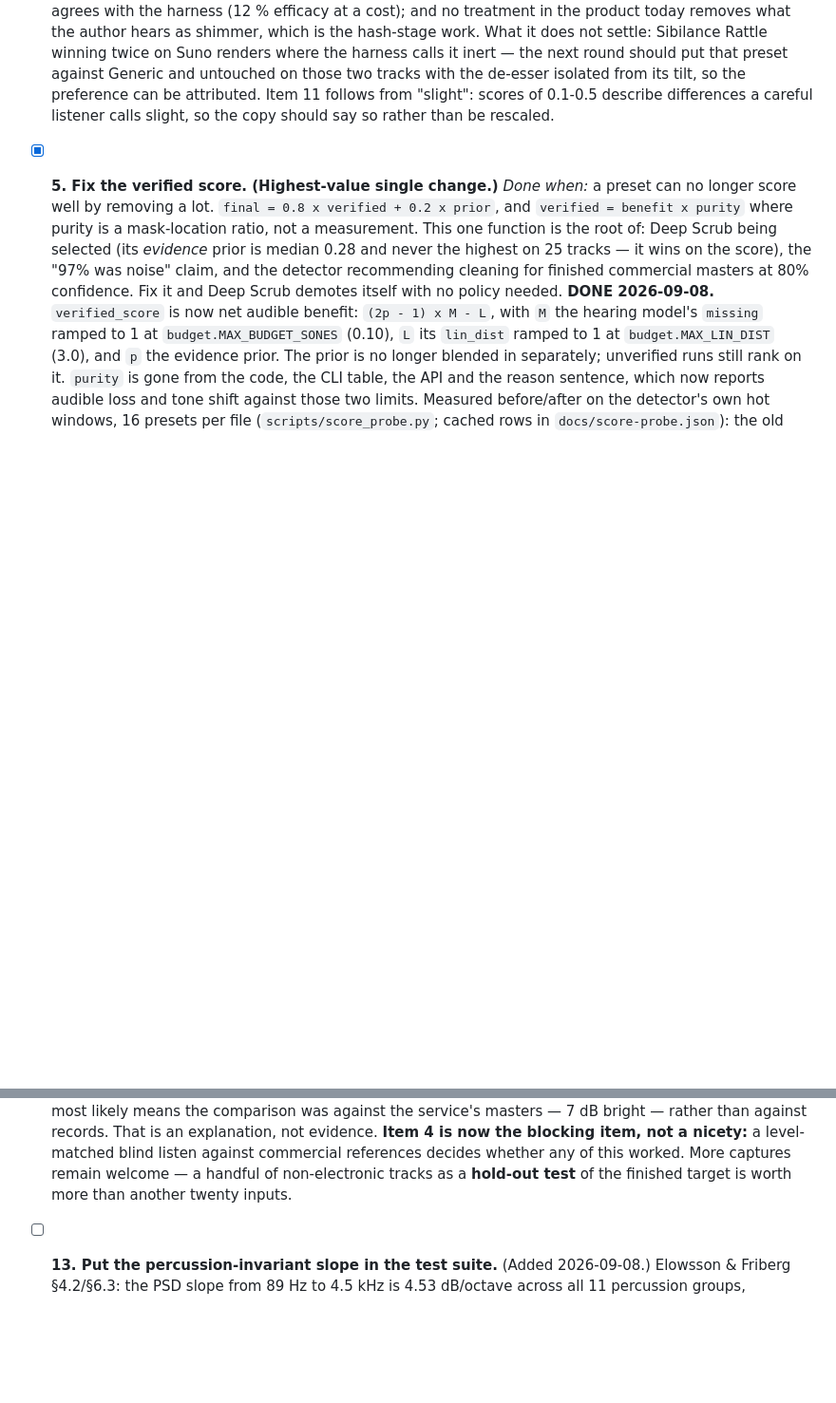
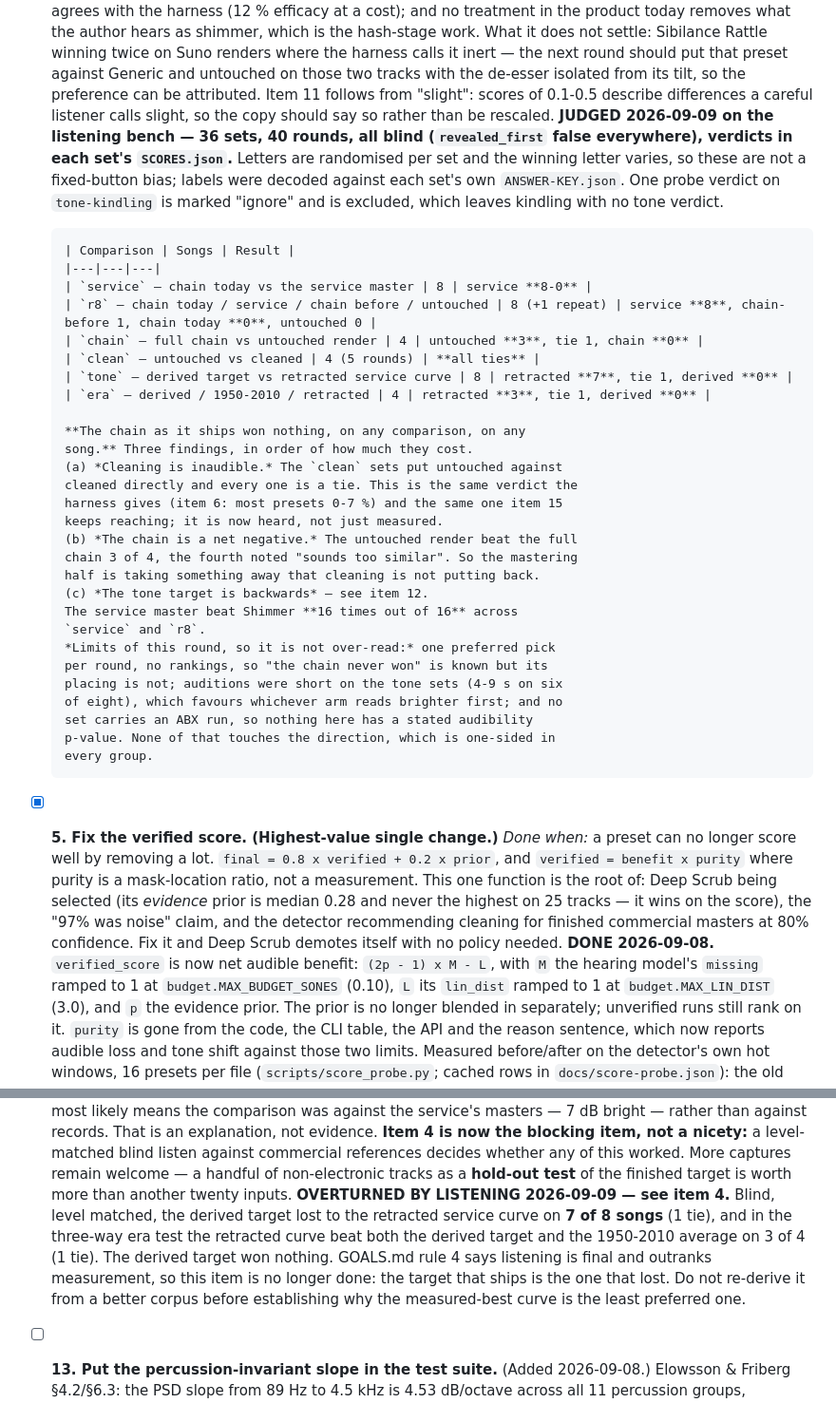
Before and after one commit to henricksmedia/shimmer, a Markdown page: docs/HANDOFF-CHECKLIST.md, 2 parts joined by grey strips. Shown at 95% size. Drawn GitHub-style; blank space fills up the shorter version.

Commit message:
Listening bench judged: the shipping chain wins nothing; the derived tone target is overturned

```diff
--- a/docs/HANDOFF-CHECKLIST.md
+++ b/docs/HANDOFF-CHECKLIST.md
@@ -190,6 +190,42 @@ count.
       follows from "slight": scores of 0.1-0.5 describe differences a
       careful listener calls slight, so the copy should say so rather than
       be rescaled.
+      **JUDGED 2026-09-09 on the listening bench — 36 sets, 40 rounds, all
+      blind (`revealed_first` false everywhere), verdicts in each set's
+      `SCORES.json`.** Letters are randomised per set and the winning
+      letter varies, so these are not a fixed-button bias; labels were
+      decoded against each set's own `ANSWER-KEY.json`. One probe verdict
+      on `tone-kindling` is marked "ignore" and is excluded, which leaves
+      kindling with no tone verdict.
+
+      | Comparison | Songs | Result |
+      |---|---|---|
+      | `service` — chain today vs the service master | 8 | service **8-0** |
+      | `r8` — chain today / service / chain before / untouched | 8 (+1 repeat) | service **8**, chain-before 1, chain today **0**, untouched 0 |
+      | `chain` — full chain vs untouched render | 4 | untouched **3**, tie 1, chain **0** |
+      | `clean` — untouched vs cleaned | 4 (5 rounds) | **all ties** |
+      | `tone` — derived target vs retracted service curve | 8 | retracted **7**, tie 1, derived **0** |
+      | `era` — derived / 1950-2010 / retracted | 4 | retracted **3**, tie 1, derived **0** |
+
+      **The chain as it ships won nothing, on any comparison, on any
+      song.** Three findings, in order of how much they cost.
+      (a) *Cleaning is inaudible.* The `clean` sets put untouched against
+      cleaned directly and every one is a tie. This is the same verdict the
+      harness gives (item 6: most presets 0-7 %) and the same one item 15
+      keeps reaching; it is now heard, not just measured.
+      (b) *The chain is a net negative.* The untouched render beat the full
+      chain 3 of 4, the fourth noted "sounds too similar". So the mastering
+      half is taking something away that cleaning is not putting back.
+      (c) *The tone target is backwards* — see item 12.
+      The service master beat Shimmer **16 times out of 16** across
+      `service` and `r8`.
+      *Limits of this round, so it is not over-read:* one preferred pick
+      per round, no rankings, so "the chain never won" is known but its
+      placing is not; auditions were short on the tone sets (4-9 s on six
+      of eight), which favours whichever arm reads brighter first; and no
+      set carries an ABX run, so nothing here has a stated audibility
+      p-value. None of that touches the direction, which is one-sided in
+      every group.
 
 - [x] **5. Fix the verified score. (Highest-value single change.)**
       *Done when:* a preset can no longer score well by removing a lot.
@@ -488,6 +524,15 @@ count.
       More captures remain
       welcome — a handful of non-electronic tracks as a **hold-out test** of
       the finished target is worth more than another twenty inputs.
+      **OVERTURNED BY LISTENING 2026-09-09 — see item 4.** Blind, level
+      matched, the derived target lost to the retracted service curve on
+      **7 of 8 songs** (1 tie), and in the three-way era test the retracted
+      curve beat both the derived target and the 1950-2010 average on 3 of
+      4 (1 tie). The derived target won nothing. GOALS.md rule 4 says
+      listening is final and outranks measurement, so this item is no
+      longer done: the target that ships is the one that lost. Do not
+      re-derive it from a better corpus before establishing why the
+      measured-best curve is the least preferred one.
 
 - [ ] **13. Put the percussion-invariant slope in the test suite.**
       (Added 2026-09-08.) Elowsson & Friberg §4.2/§6.3: the PSD slope from
```
